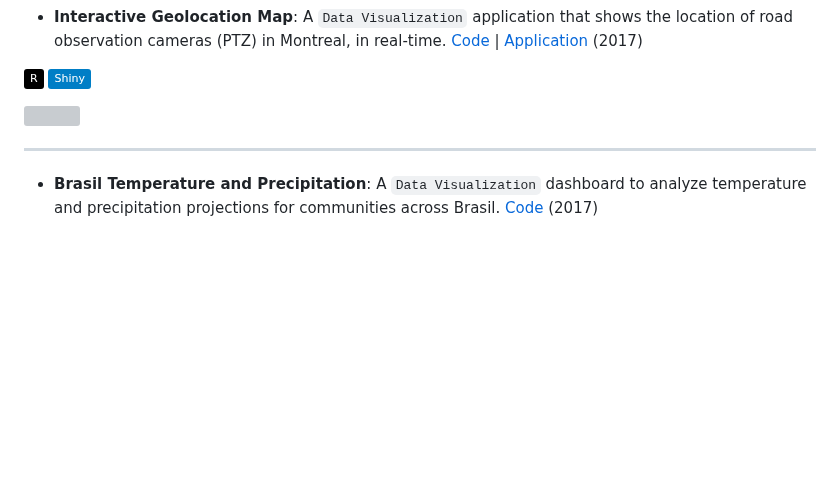
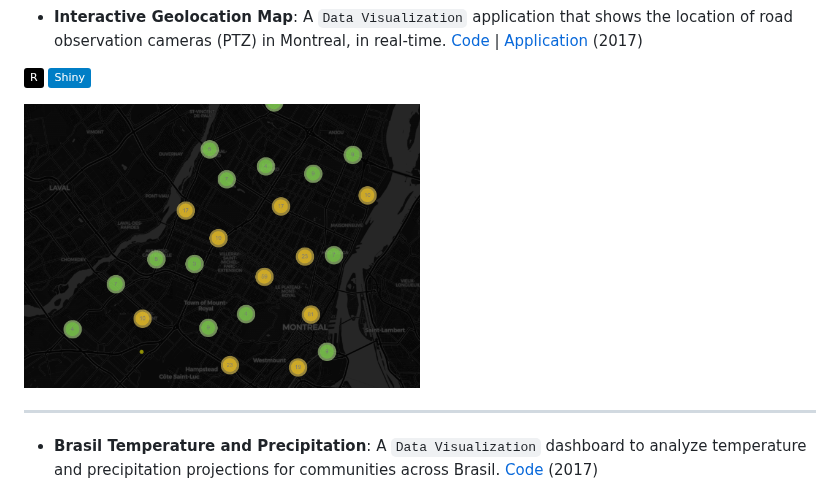
Before and after one commit to danvargg/danvargg, a Markdown page: docs/projects/README.md, the part around one of its changes. Rendered like a GitHub page; badges without logos; blank space fills up the shorter version; grey boxes are pictures that could not be loaded.

```diff
--- a/docs/projects/README.md
+++ b/docs/projects/README.md
@@ -73,7 +73,7 @@ cameras (PTZ) in Montreal, in real-time. [Code](https://github.com/danvargg/danv
 https://img.shields.io/badge/Shiny-blue?style=flat&labelColor=white&logo=RStudio&logoColor=blue
 )
 
-<img width=50% height=50%  src="https://github.com/danvargg/danvargg/blob/main/docs/projects/mtl-cameras.png">
+<img width=50% height=50%  src="https://github.com/danvargg/danvargg/blob/main/docs/projects/mtl_geo/mtl-cameras.png">
 
 ---
 
```
Also changed, not shown: other parts of docs/projects/README.md (+1 -1 lines).
